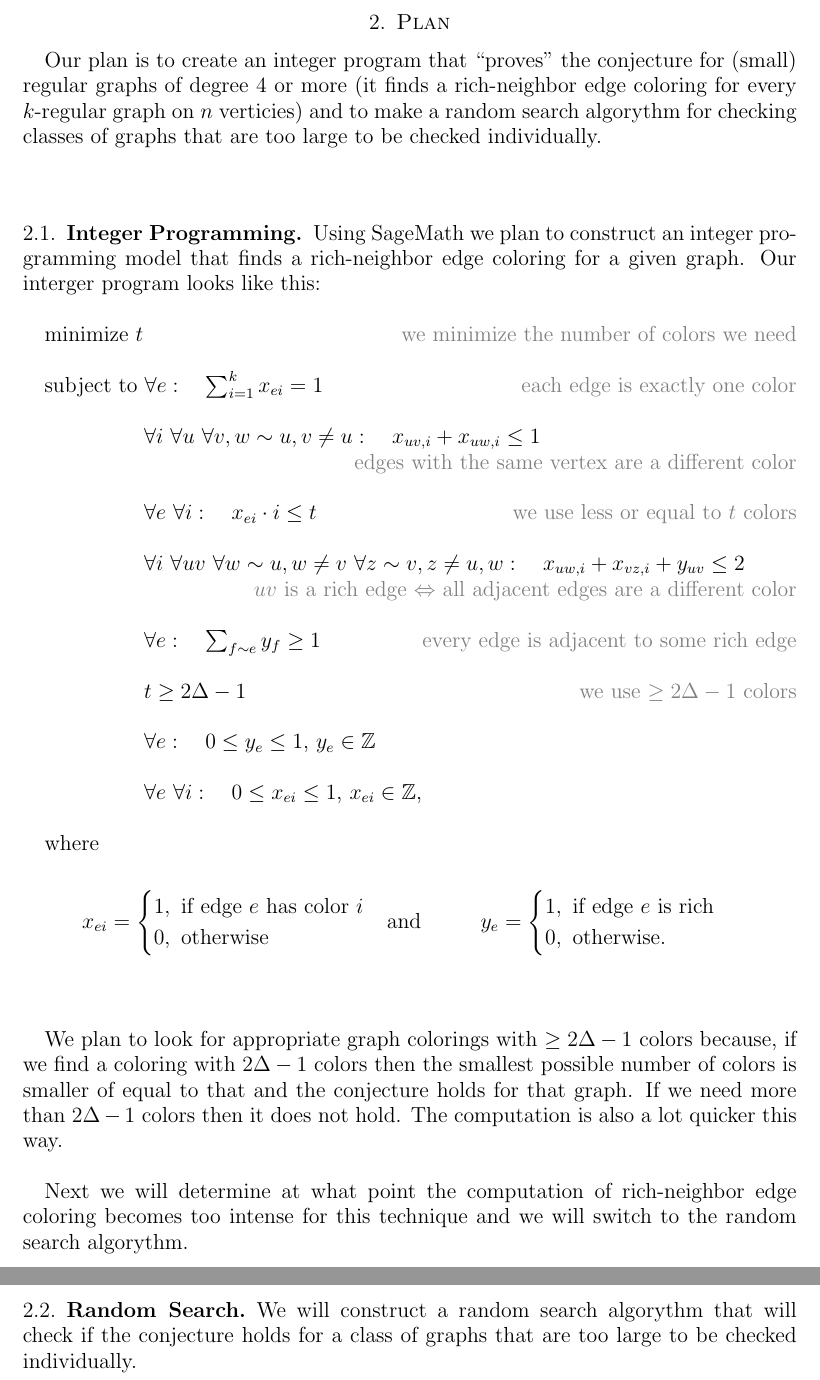
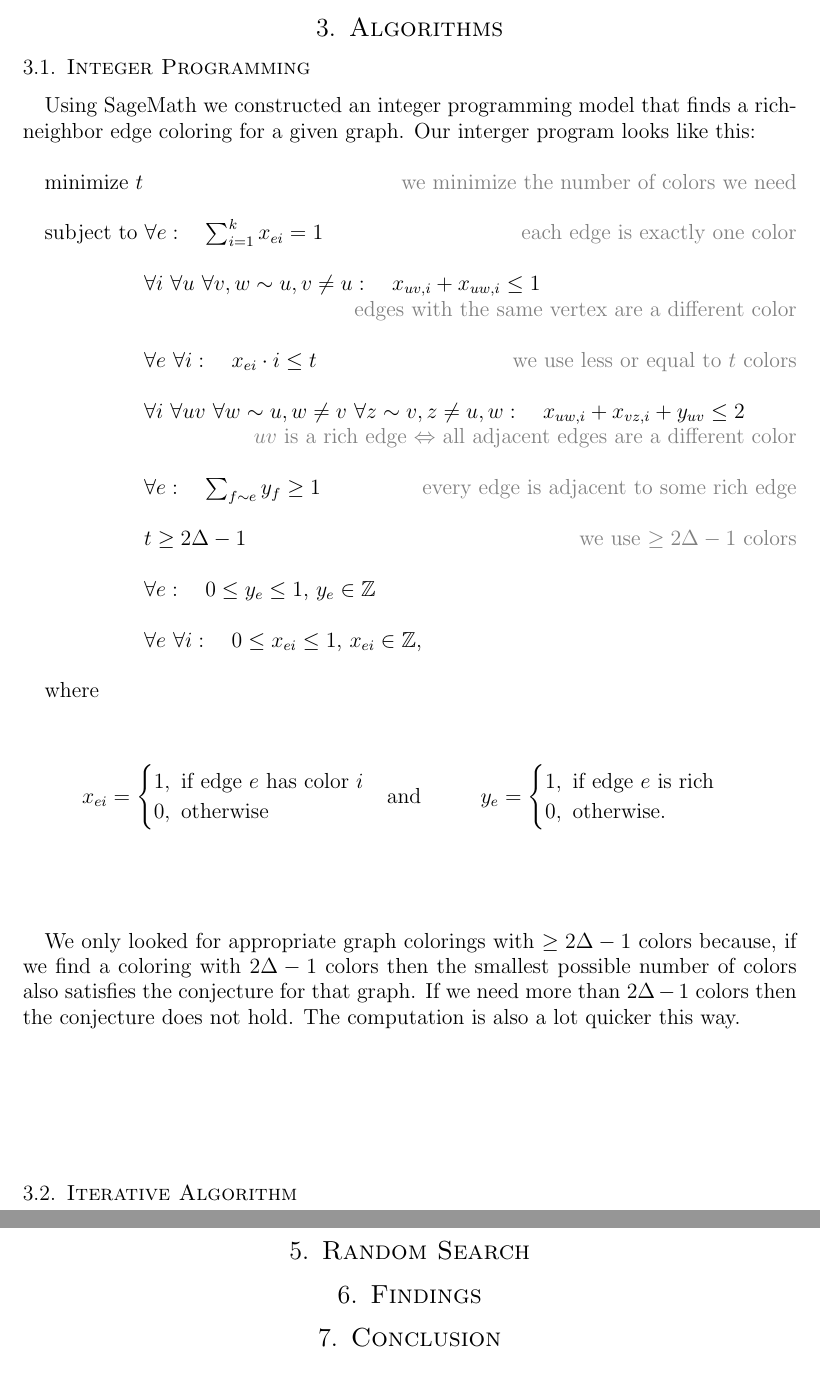
Before and after one commit to anejrozman/Rich-neighbour-edge-coloring, a LaTeX paper (Long Presentation/LongPresentation.tex): two parts of pages 3 and 4 of 4 before the commit and two parts of pages 4 and 5 of 5 after it, joined at a grey line, cut at the place of the change. Compiled offline with pdfLaTeX.

Commit message:
text update

```diff
--- a/Long Presentation/LongPresentation.tex
+++ b/Long Presentation/LongPresentation.tex
@@ -1,6 +1,6 @@
 \documentclass[12pt,a4paper]{amsart}
 % ukazi za delo s slovenscino -- izberi kodiranje, ki ti ustreza
-\usepackage[slovene]{babel}
+\usepackage[english]{babel}
 \usepackage[utf8]{inputenc}
 %\usepackage[T1]{fontenc}
 \usepackage{amsmath,amssymb,amsfonts}
@@ -143,13 +147,16 @@ We can see that for the Petersen graph (which is 3-regular) we can find a correc
 \textcolor{white}{i\\ i\\ i\\ i\\ i\\ i\\ i\\ i\\ i\\ i\\ i\\ i\\ i\\ i\\}
 \pagebreak
 
-\section{Plan}
+%\section{Plan}
 
-Our plan is to create an integer program that ``proves'' the conjecture for (small) regular graphs of degree 4 or more (it finds a rich-neighbor edge coloring for every $k$-regular graph on $n$ verticies) and to make a random search algorythm for checking classes of graphs that are too large to be checked individually.
+%Our plan is to create an integer program that ``proves'' the conjecture for (small) regular graphs of degree 4 or more (it finds a rich-neighbor edge coloring for every $k$-regular graph on $n$ verticies) and to make a random search algorythm for checking classes of graphs that are too large to be checked individually.
 
+\section{Generating Graphs}
+
+\section{Algorithms}
 \subsection{Integer Programming}
 
-Using SageMath we plan to construct an integer programming model that finds a rich-neighbor edge coloring for a given graph. Our interger program looks like this:\\
+Using SageMath we constructed an integer programming model that finds a rich-neighbor edge coloring for a given graph. Our interger program looks like this:\\
 
 minimize $t$ \hfill \textcolor{gray}{we minimize the number of colors we need}\\
 
@@ -182,13 +189,21 @@ where
     \end{cases}
 \end{align*}\\
 
-We plan to look for appropriate graph colorings with $\geq 2 \Delta - 1$ colors because, if we find a coloring with $2 \Delta - 1$ colors then the smallest possible number of colors is smaller of equal to that and the conjecture holds for that graph. If we need more than $2 \Delta - 1$ colors then it does not hold. The computation is also a lot quicker this way.\\
+We only looked for appropriate graph colorings with $\geq 2 \Delta - 1$ colors because, if we find a coloring with $2 \Delta - 1$ colors then the smallest possible number of colors also satisfies the conjecture for that graph. If we need more than $2 \Delta - 1$ colors then the conjecture does not hold. The computation is also a lot quicker this way.\\
 
-Next we will determine at what point the computation of rich-neighbor edge coloring becomes too intense for this technique and we will switch to the random search algorythm.
+\subsection{Iterative Algorithm}
+
+%Next we determined at what point the computation of rich-neighbor edge coloring becomes too intense for this technique. By running the programme on a server we saw this to be at $k$-regular graphs on $n$ vertices and we will switch to the random search algorythm.
 \pagebreak
 
-\subsection{Random Search}
+\section{Complete search}
 
-We will construct a random search algorythm that will check if the conjecture holds for a class of graphs that are too large to be checked individually.
+\section{Random Search}
+
+\section{Findings}
+
+\section{Conclusion}
+
+%We will construct a random search algorythm that will check if the conjecture holds for a class of graphs that are too large to be checked individually.
 
 \end{document}
```
Also changed, not shown: Long Presentation/LongPresentation.pdf, Long Presentation/LongPresentation.tex (26 more changed lines), 5 other files.
